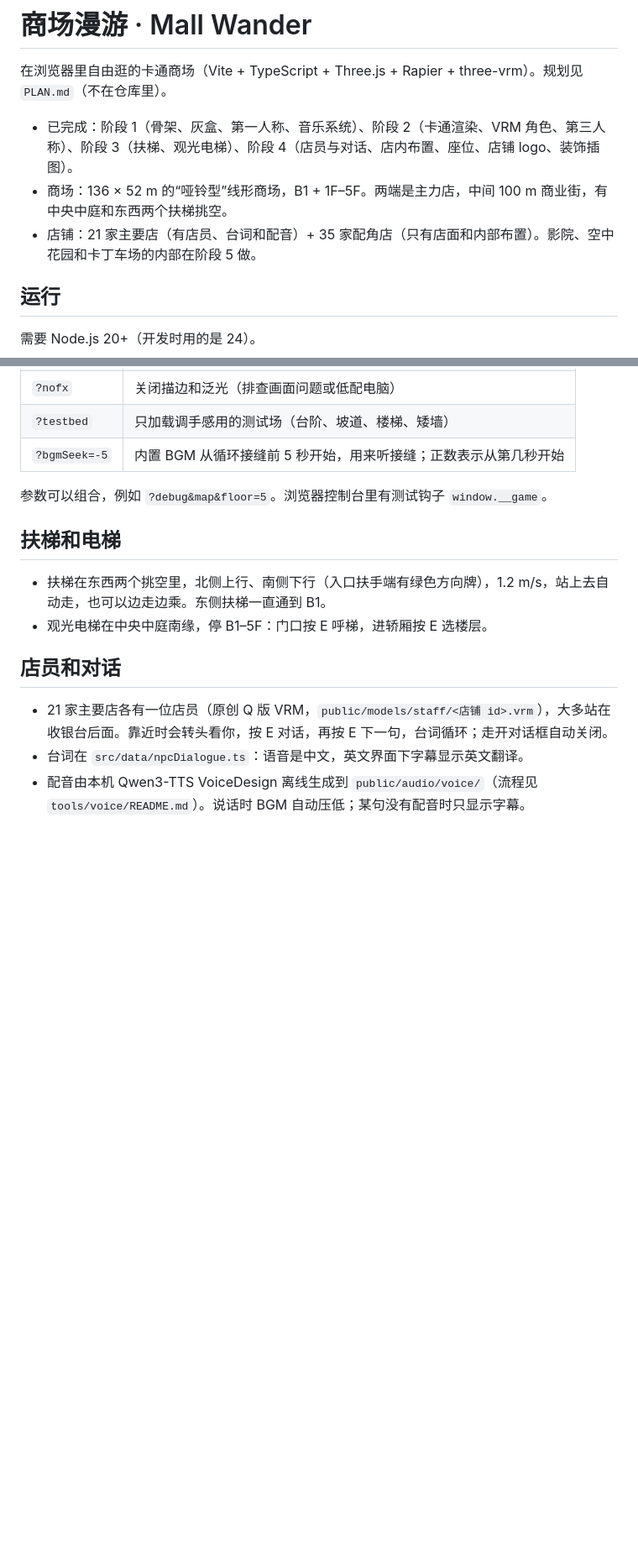
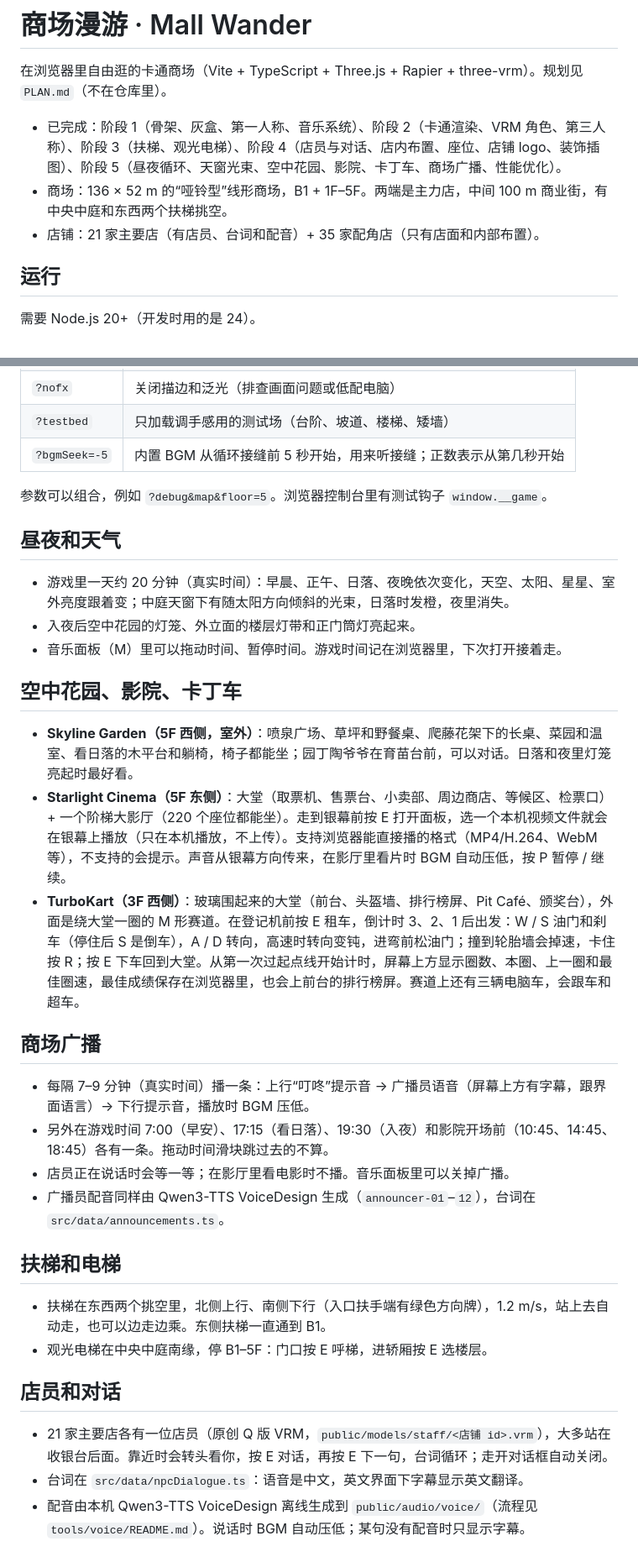
Before and after one commit to RoyceBella-commits/supermarket, a Markdown page: README.md, 2 parts joined by grey strips. Shown at 84% size. GitHub-like rendering; blank space fills up the shorter version.

Commit message:
README: stage 5 (day cycle, garden, cinema, karting, announcements, performance)
Co-Authored-By: Claude Opus 5.5 <noreply@anthropic.com>

```diff
--- a/README.md
+++ b/README.md
@@ -2,9 +2,9 @@
 
 在浏览器里自由逛的卡通商场（Vite + TypeScript + Three.js + Rapier + three-vrm）。规划见 `PLAN.md`（不在仓库里）。
 
-- 已完成：阶段 1（骨架、灰盒、第一人称、音乐系统）、阶段 2（卡通渲染、VRM 角色、第三人称）、阶段 3（扶梯、观光电梯）、阶段 4（店员与对话、店内布置、座位、店铺 logo、装饰插图）。
+- 已完成：阶段 1（骨架、灰盒、第一人称、音乐系统）、阶段 2（卡通渲染、VRM 角色、第三人称）、阶段 3（扶梯、观光电梯）、阶段 4（店员与对话、店内布置、座位、店铺 logo、装饰插图）、阶段 5（昼夜循环、天窗光束、空中花园、影院、卡丁车、商场广播、性能优化）。
 - 商场：136 × 52 m 的“哑铃型”线形商场，B1 + 1F–5F。两端是主力店，中间 100 m 商业街，有中央中庭和东西两个扶梯挑空。
-- 店铺：21 家主要店（有店员、台词和配音）+ 35 家配角店（只有店面和内部布置）。影院、空中花园和卡丁车场的内部在阶段 5 做。
+- 店铺：21 家主要店（有店员、台词和配音）+ 35 家配角店（只有店面和内部布置）。
 
 ## 运行
 
@@ -53,6 +55,25 @@ npm run dev
 | `?bgmSeek=-5` | 内置 BGM 从循环接缝前 5 秒开始，用来听接缝；正数表示从第几秒开始 |
 
 参数可以组合，例如 `?debug&map&floor=5`。浏览器控制台里有测试钩子 `window.__game`。
+
+## 昼夜和天气
+
+- 游戏里一天约 20 分钟（真实时间）：早晨、正午、日落、夜晚依次变化，天空、太阳、星星、室外亮度跟着变；中庭天窗下有随太阳方向倾斜的光束，日落时发橙，夜里消失。
+- 入夜后空中花园的灯笼、外立面的楼层灯带和正门筒灯亮起来。
+- 音乐面板（M）里可以拖动时间、暂停时间。游戏时间记在浏览器里，下次打开接着走。
+
+## 空中花园、影院、卡丁车
+
+- **Skyline Garden（5F 西侧，室外）**：喷泉广场、草坪和野餐桌、爬藤花架下的长桌、菜园和温室、看日落的木平台和躺椅，椅子都能坐；园丁陶爷爷在育苗台前，可以对话。日落和夜里灯笼亮起时最好看。
+- **Starlight Cinema（5F 东侧）**：大堂（取票机、售票台、小卖部、周边商店、等候区、检票口）+ 一个阶梯大影厅（220 个座位都能坐）。走到银幕前按 E 打开面板，选一个本机视频文件就会在银幕上播放（只在本机播放，不上传）。支持浏览器能直接播的格式（MP4/H.264、WebM 等），不支持的会提示。声音从银幕方向传来，在影厅里看片时 BGM 自动压低，按 P 暂停 / 继续。
+- **TurboKart（3F 西侧）**：玻璃围起来的大堂（前台、头盔墙、排行榜屏、Pit Café、颁奖台），外面是绕大堂一圈的 M 形赛道。在登记机前按 E 租车，倒计时 3、2、1 后出发：W / S 油门和刹车（停住后 S 是倒车），A / D 转向，高速时转向变钝，进弯前松油门；撞到轮胎墙会掉速，卡住按 R；按 E 下车回到大堂。从第一次过起点线开始计时，屏幕上方显示圈数、本圈、上一圈和最佳圈速，最佳成绩保存在浏览器里，也会上前台的排行榜屏。赛道上还有三辆电脑车，会跟车和超车。
+
+## 商场广播
+
+- 每隔 7–9 分钟（真实时间）播一条：上行“叮咚”提示音 → 广播员语音（屏幕上方有字幕，跟界面语言）→ 下行提示音，播放时 BGM 压低。
+- 另外在游戏时间 7:00（早安）、17:15（看日落）、19:30（入夜）和影院开场前（10:45、14:45、18:45）各有一条。拖动时间滑块跳过去的不算。
+- 店员正在说话时会等一等；在影厅里看电影时不播。音乐面板里可以关掉广播。
+- 广播员配音同样由 Qwen3-TTS VoiceDesign 生成（`announcer-01`–`12`），台词在 `src/data/announcements.ts`。
 
 ## 扶梯和电梯
 
```
Also changed, not shown: other parts of README.md (+15 -6 lines).
